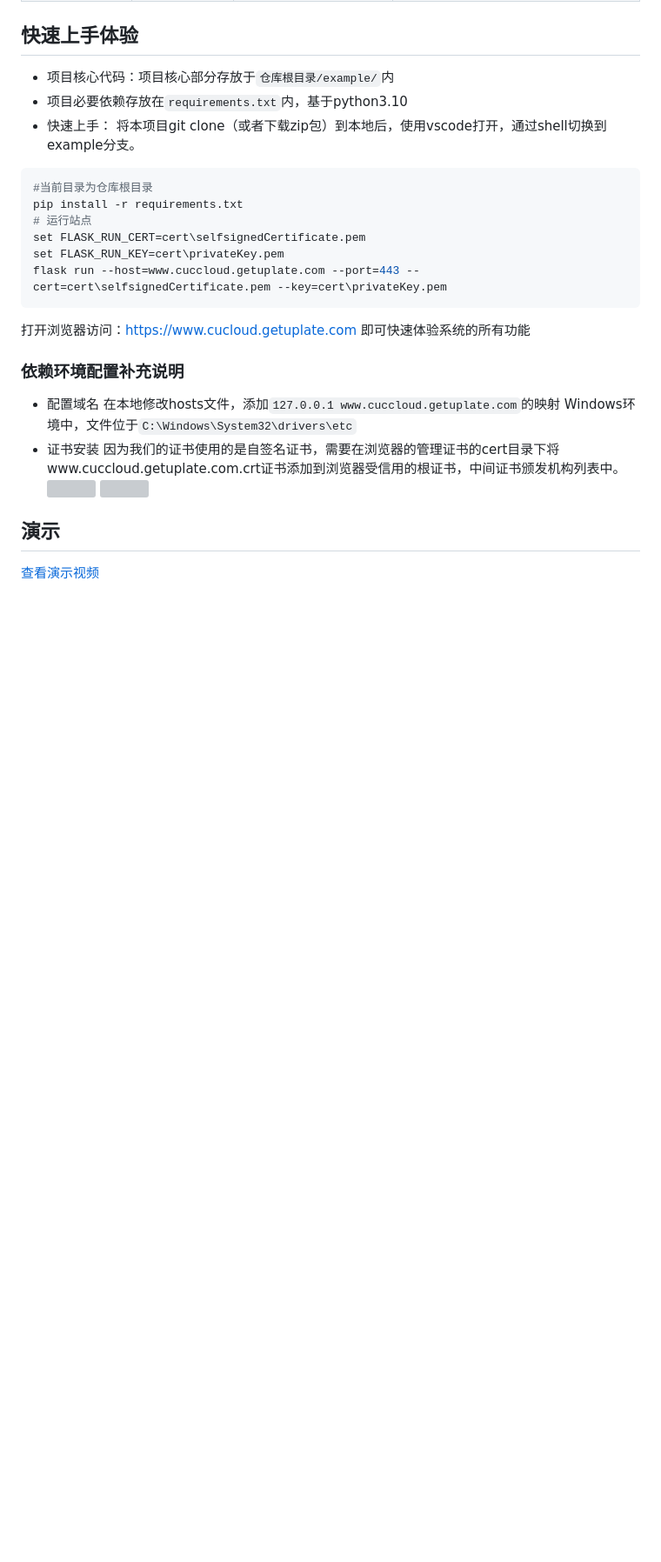
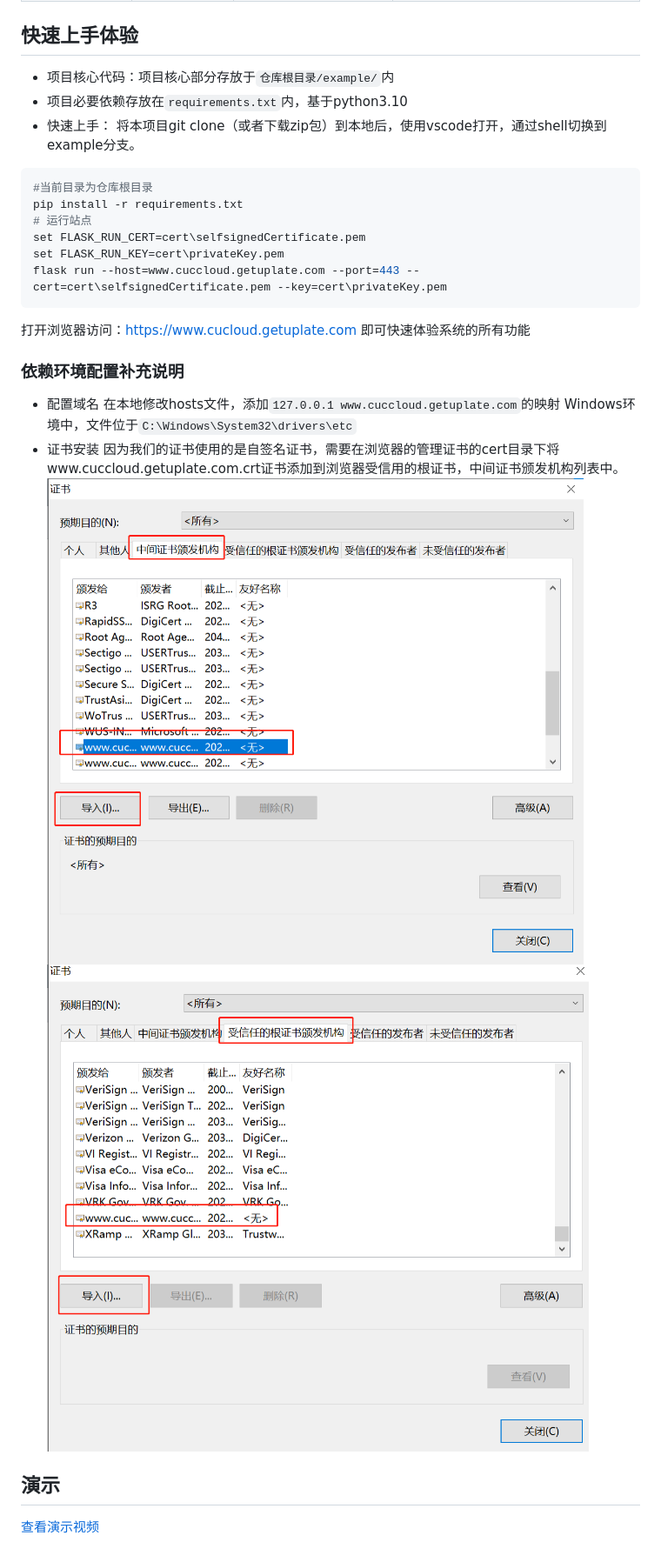
Before and after one commit to kalumasan/Cryptography_Practice, a Markdown page: README.md, the part around the change. Shown at 87% size. GitHub-like rendering; blank space fills up the shorter version; grey boxes are pictures that could not be loaded.

Commit message:
项目README

```diff
--- a/README.md
+++ b/README.md
@@ -71,7 +71,7 @@ flask run --host=www.cuccloud.getuplate.com --port=443 --cert=cert\selfsignedCer
 Windows环境中，文件位于`C:\Windows\System32\drivers\etc`
 - 证书安装
 因为我们的证书使用的是自签名证书，需要在浏览器的管理证书的cert目录下将www.cuccloud.getuplate.com.crt证书添加到浏览器受信用的根证书，中间证书颁发机构列表中。
-![](img/intermediacert.png)
-![](img/rootcert.png)
+![](0_kalumasan/img/intermediacert.png)
+![](0_kalumasan/img/rootcert.png)
 ## 演示
 [查看演示视频]()
```
